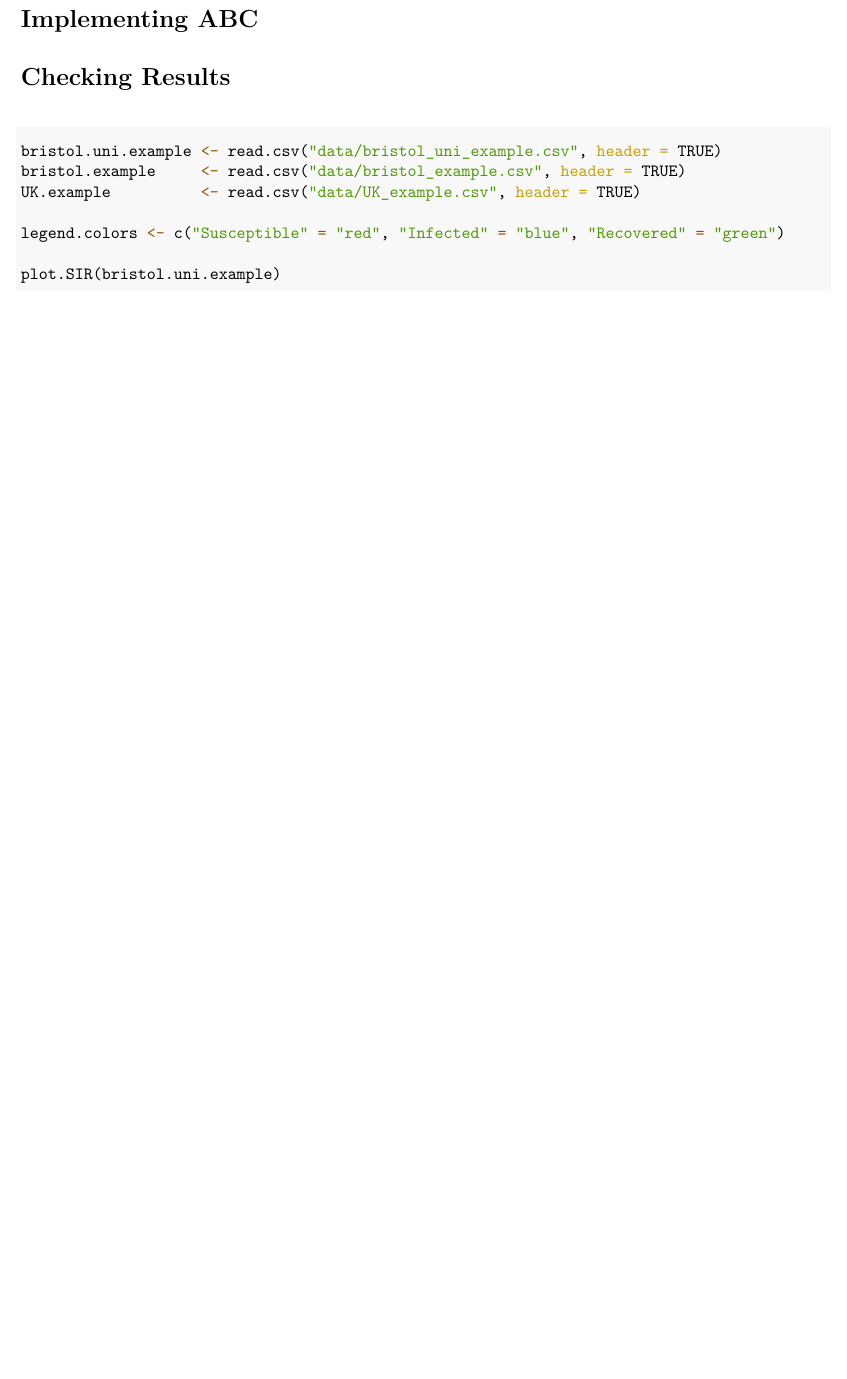
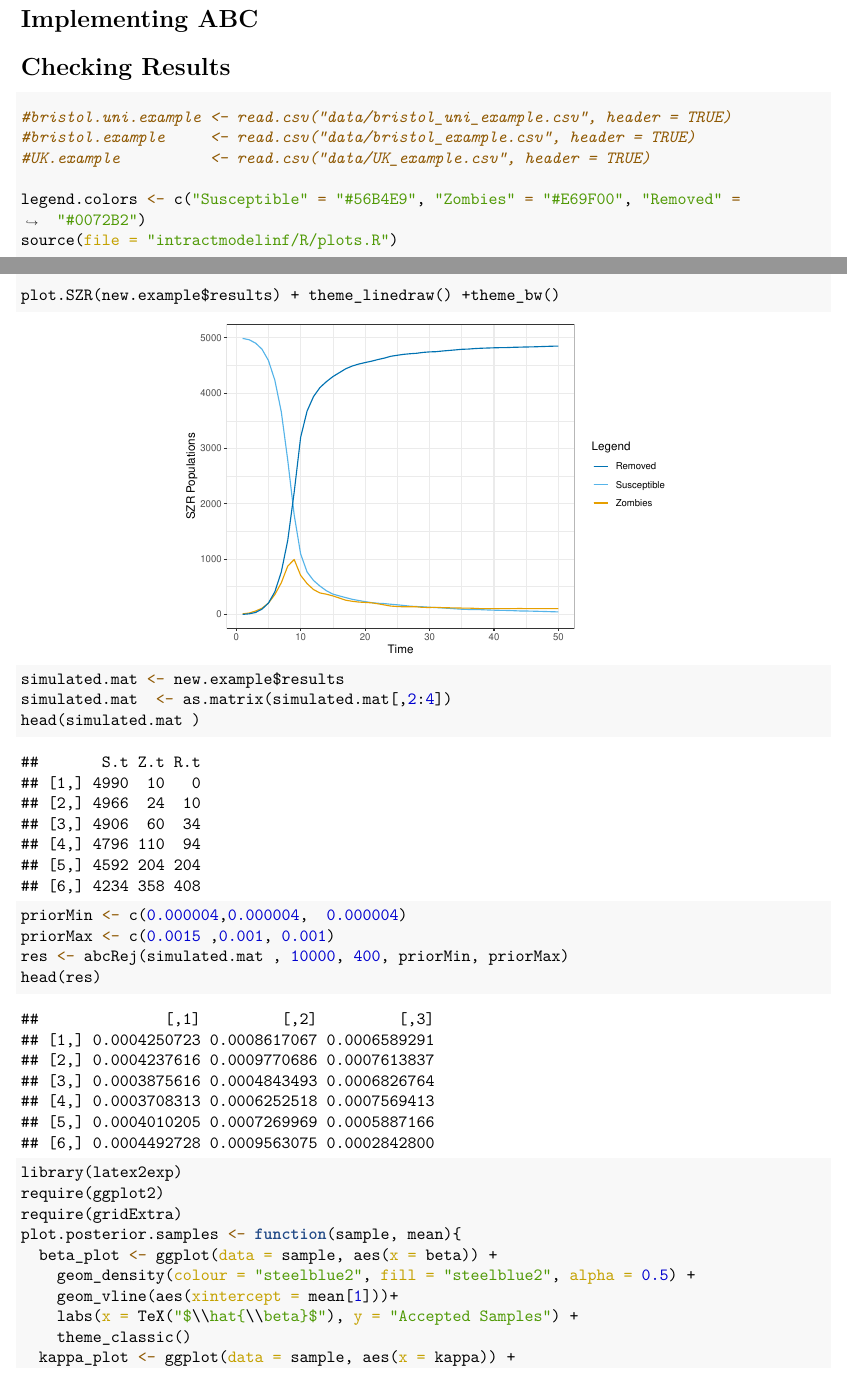
Before and after one commit to RaspberryEmma/ZombieSim, a LaTeX document (SC2_Report.tex): part of page 3 of 3 before the commit and two parts of pages 1 and 2 of 4 after it, the two joined at a grey line, cut so that both start at the same text, the shorter picture padded with empty space. The pictures show the PDF file SC2_Report.pdf that the author committed with the source.

Commit message:
producing plots

```diff
--- a/SC2_Report.tex
+++ b/SC2_Report.tex
@@ -157,2 +129,0 @@
-\NormalTok{bristol.N     }\OtherTok{\textless{}{-}} \DecValTok{467099}
-\NormalTok{UK.N          }\OtherTok{\textless{}{-}} \DecValTok{67081234}
@@ -258,13 +169,77 @@ We use this to simulate an outbreak for 3 diff
 
 \begin{Shaded}
 \begin{Highlighting}[]
-\NormalTok{bristol.uni.example }\OtherTok{\textless{}{-}} \FunctionTok{read.csv}\NormalTok{(}\StringTok{"data/bristol\_uni\_example.csv"}\NormalTok{, }\AttributeTok{header =} \ConstantTok{TRUE}\NormalTok{)}
-\NormalTok{bristol.example     }\OtherTok{\textless{}{-}} \FunctionTok{read.csv}\NormalTok{(}\StringTok{"data/bristol\_example.csv"}\NormalTok{, }\AttributeTok{header =} \ConstantTok{TRUE}\NormalTok{)}
-\NormalTok{UK.example          }\OtherTok{\textless{}{-}} \FunctionTok{read.csv}\NormalTok{(}\StringTok{"data/UK\_example.csv"}\NormalTok{, }\AttributeTok{header =} \ConstantTok{TRUE}\NormalTok{)}
+\CommentTok{\#bristol.uni.example \textless{}{-} read.csv("data/bristol\_uni\_example.csv", header = TRUE)}
+\CommentTok{\#bristol.example     \textless{}{-} read.csv("data/bristol\_example.csv", header = TRUE)}
+\CommentTok{\#UK.example          \textless{}{-} read.csv("data/UK\_example.csv", header = TRUE)}
 
-\NormalTok{legend.colors }\OtherTok{\textless{}{-}} \FunctionTok{c}\NormalTok{(}\StringTok{"Susceptible"} \OtherTok{=} \StringTok{"red"}\NormalTok{, }\StringTok{"Infected"} \OtherTok{=} \StringTok{"blue"}\NormalTok{, }\StringTok{"Recovered"} \OtherTok{=} \StringTok{"green"}\NormalTok{)}
+\NormalTok{legend.colors }\OtherTok{\textless{}{-}} \FunctionTok{c}\NormalTok{(}\StringTok{"Susceptible"} \OtherTok{=} \StringTok{"\#56B4E9"}\NormalTok{, }\StringTok{"Zombies"} \OtherTok{=} \StringTok{"\#E69F00"}\NormalTok{, }\StringTok{"Removed"} \OtherTok{=} \StringTok{"\#0072B2"}\NormalTok{)}
+\FunctionTok{source}\NormalTok{(}\AttributeTok{file =} \StringTok{"intractmodelinf/R/plots.R"}\NormalTok{)}
 
-\FunctionTok{plot.SIR}\NormalTok{(bristol.uni.example)}
+\FunctionTok{plot.SZR}\NormalTok{(new.example}\SpecialCharTok{$}\NormalTok{results) }\SpecialCharTok{+} \FunctionTok{theme\_linedraw}\NormalTok{() }\SpecialCharTok{+}\FunctionTok{theme\_bw}\NormalTok{()}
 \end{Highlighting}
 \end{Shaded}
 
+\begin{center}\includegraphics[width=0.6\linewidth]{SC2_Report_files/figure-latex/eval-1} \end{center}
+
+\begin{Shaded}
+\begin{Highlighting}[]
+\NormalTok{simulated.mat }\OtherTok{\textless{}{-}}\NormalTok{ new.example}\SpecialCharTok{$}\NormalTok{results}
+\NormalTok{simulated.mat  }\OtherTok{\textless{}{-}} \FunctionTok{as.matrix}\NormalTok{(simulated.mat[,}\DecValTok{2}\SpecialCharTok{:}\DecValTok{4}\NormalTok{])}
+\FunctionTok{head}\NormalTok{(simulated.mat )}
+\end{Highlighting}
+\end{Shaded}
+
+\begin{verbatim}
+##       S.t Z.t R.t
+## [1,] 4990  10   0
+## [2,] 4966  24  10
+## [3,] 4906  60  34
+## [4,] 4796 110  94
+## [5,] 4592 204 204
+## [6,] 4234 358 408
+\end{verbatim}
+
+\begin{Shaded}
+\begin{Highlighting}[]
+\NormalTok{priorMin }\OtherTok{\textless{}{-}} \FunctionTok{c}\NormalTok{(}\FloatTok{0.000004}\NormalTok{,}\FloatTok{0.000004}\NormalTok{,  }\FloatTok{0.000004}\NormalTok{) }
+\NormalTok{priorMax }\OtherTok{\textless{}{-}} \FunctionTok{c}\NormalTok{(}\FloatTok{0.0015}\NormalTok{ ,}\FloatTok{0.001}\NormalTok{, }\FloatTok{0.001}\NormalTok{)}
+\NormalTok{res }\OtherTok{\textless{}{-}} \FunctionTok{abcRej}\NormalTok{(simulated.mat , }\DecValTok{10000}\NormalTok{, }\DecValTok{400}\NormalTok{, priorMin, priorMax)}
+\FunctionTok{head}\NormalTok{(res)}
+\end{Highlighting}
+\end{Shaded}
+
+\begin{verbatim}
+##              [,1]         [,2]         [,3]
+## [1,] 0.0004250723 0.0008617067 0.0006589291
+## [2,] 0.0004237616 0.0009770686 0.0007613837
+## [3,] 0.0003875616 0.0004843493 0.0006826764
+## [4,] 0.0003708313 0.0006252518 0.0007569413
+## [5,] 0.0004010205 0.0007269969 0.0005887166
+## [6,] 0.0004492728 0.0009563075 0.0002842800
+\end{verbatim}
+
+\begin{Shaded}
+\begin{Highlighting}[]
+\FunctionTok{library}\NormalTok{(latex2exp)}
+\FunctionTok{require}\NormalTok{(ggplot2)}
+\FunctionTok{require}\NormalTok{(gridExtra)}
+\NormalTok{plot.posterior.samples }\OtherTok{\textless{}{-}} \ControlFlowTok{function}\NormalTok{(sample, mean)\{}
+\NormalTok{  beta\_plot }\OtherTok{\textless{}{-}} \FunctionTok{ggplot}\NormalTok{(}\AttributeTok{data =}\NormalTok{ sample, }\FunctionTok{aes}\NormalTok{(}\AttributeTok{x =}\NormalTok{ beta)) }\SpecialCharTok{+}
+    \FunctionTok{geom\_density}\NormalTok{(}\AttributeTok{colour =} \StringTok{"steelblue2"}\NormalTok{, }\AttributeTok{fill =} \StringTok{"steelblue2"}\NormalTok{, }\AttributeTok{alpha =} \FloatTok{0.5}\NormalTok{) }\SpecialCharTok{+}
+    \FunctionTok{geom\_vline}\NormalTok{(}\FunctionTok{aes}\NormalTok{(}\AttributeTok{xintercept =}\NormalTok{ mean[}\DecValTok{1}\NormalTok{]))}\SpecialCharTok{+}
+    \FunctionTok{labs}\NormalTok{(}\AttributeTok{x =} \FunctionTok{TeX}\NormalTok{(}\StringTok{"$}\SpecialCharTok{\textbackslash{}\textbackslash{}}\StringTok{hat\{}\SpecialCharTok{\textbackslash{}\textbackslash{}}\StringTok{beta\}$"}\NormalTok{), }\AttributeTok{y =} \StringTok{"Accepted Samples"}\NormalTok{) }\SpecialCharTok{+}
+    \FunctionTok{theme\_classic}\NormalTok{()}
+\NormalTok{  kappa\_plot }\OtherTok{\textless{}{-}} \FunctionTok{ggplot}\NormalTok{(}\AttributeTok{data =}\NormalTok{ sample, }\FunctionTok{aes}\NormalTok{(}\AttributeTok{x =}\NormalTok{ kappa)) }\SpecialCharTok{+}
+    \FunctionTok{geom\_density}\NormalTok{(}\AttributeTok{fill =} \StringTok{"steelblue2"}\NormalTok{, }\AttributeTok{alpha =} \FloatTok{0.5}\NormalTok{,}\AttributeTok{colour =} \StringTok{"steelblue2"}\NormalTok{) }\SpecialCharTok{+}
+    \FunctionTok{geom\_vline}\NormalTok{(}\FunctionTok{aes}\NormalTok{(}\AttributeTok{xintercept =}\NormalTok{ mean[}\DecValTok{2}\NormalTok{])) }\SpecialCharTok{+}
+    \FunctionTok{labs}\NormalTok{(}\AttributeTok{x =} \FunctionTok{TeX}\NormalTok{(}\StringTok{"$}\SpecialCharTok{\textbackslash{}\textbackslash{}}\StringTok{hat\{}\SpecialCharTok{\textbackslash{}\textbackslash{}}\StringTok{kappa\}$"}\NormalTok{), }\AttributeTok{y =} \StringTok{"Accepted Samples"}\NormalTok{) }\SpecialCharTok{+}
+    \FunctionTok{theme\_classic}\NormalTok{()}
+\NormalTok{  rho\_plot }\OtherTok{\textless{}{-}} \FunctionTok{ggplot}\NormalTok{(}\AttributeTok{data =}\NormalTok{ sample, }\FunctionTok{aes}\NormalTok{(}\AttributeTok{x =}\NormalTok{ rho)) }\SpecialCharTok{+}
+    \FunctionTok{geom\_density}\NormalTok{(}\AttributeTok{colour =} \StringTok{"steelblue2"}\NormalTok{, }\AttributeTok{fill =} \StringTok{"steelblue2"}\NormalTok{, }\AttributeTok{alpha =} \FloatTok{0.5}\NormalTok{) }\SpecialCharTok{+}
+    \FunctionTok{geom\_vline}\NormalTok{(}\FunctionTok{aes}\NormalTok{(}\AttributeTok{xintercept =}\NormalTok{ mean[}\DecValTok{3}\NormalTok{]))}\SpecialCharTok{+}
+    \FunctionTok{labs}\NormalTok{(}\AttributeTok{x =} \FunctionTok{TeX}\NormalTok{(}\StringTok{"$}\SpecialCharTok{\textbackslash{}\textbackslash{}}\StringTok{hat\{}\SpecialCharTok{\textbackslash{}\textbackslash{}}\StringTok{rho\}$"}\NormalTok{), }\AttributeTok{y =} \StringTok{"Accepted Samples"}\NormalTok{) }\SpecialCharTok{+}
+    \FunctionTok{theme\_classic}\NormalTok{()}
+  \FunctionTok{return}\NormalTok{(}\FunctionTok{list}\NormalTok{(beta\_plot, kappa\_plot, rho\_plot))}
+\NormalTok{\}}
+\end{Highlighting}
@@ -270,0 +254,8 @@ We use this to simulate an outbreak for 3 diff
+\NormalTok{samples }\OtherTok{\textless{}{-}}\NormalTok{ res }\SpecialCharTok{\%\textgreater{}\%}
+  \FunctionTok{as\_tibble}\NormalTok{()}
+\FunctionTok{colnames}\NormalTok{(samples) }\OtherTok{\textless{}{-}} \FunctionTok{c}\NormalTok{(}\StringTok{"beta"}\NormalTok{, }\StringTok{"kappa"}\NormalTok{, }\StringTok{"rho"}\NormalTok{)  }
+
+\NormalTok{plots }\OtherTok{\textless{}{-}} \FunctionTok{plot.posterior.samples}\NormalTok{(samples, means)}
+\NormalTok{plots[[}\DecValTok{1}\NormalTok{]]}
+\end{Highlighting}
+\end{Shaded}
```
Also changed, not shown: SC2_Report.pdf, SC2_Report_files/figure-latex/eval-1.pdf (added), SC2_Report_files/figure-latex/unnamed-chunk-4-1.pdf (added), SC2_Report_files/figure-latex/unnamed-chunk-4-2.pdf (added), SC2_Report_files/figure-latex/unnamed-chunk-4-3.pdf (added), SC2_Report.tex (151 more changed lines), 5 other files.
